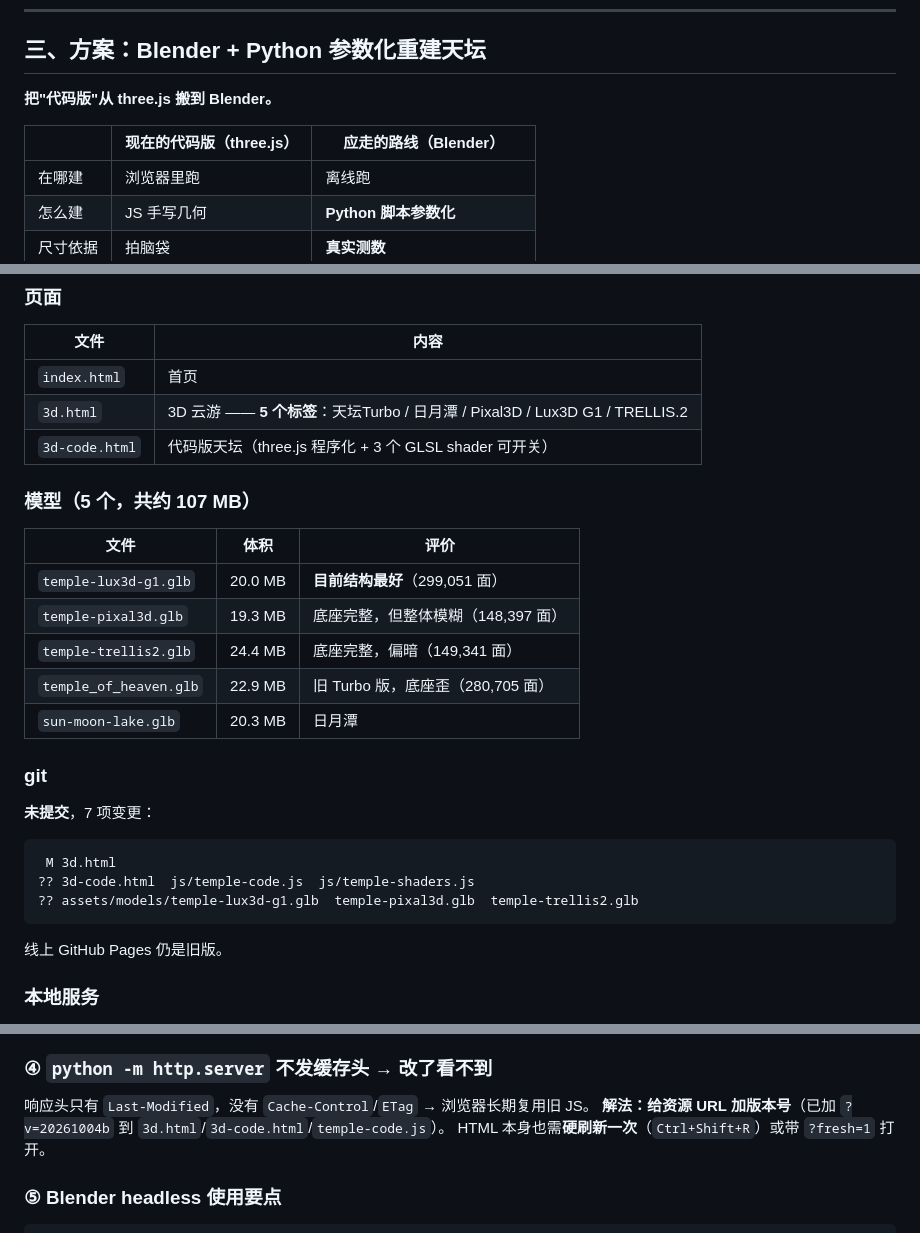
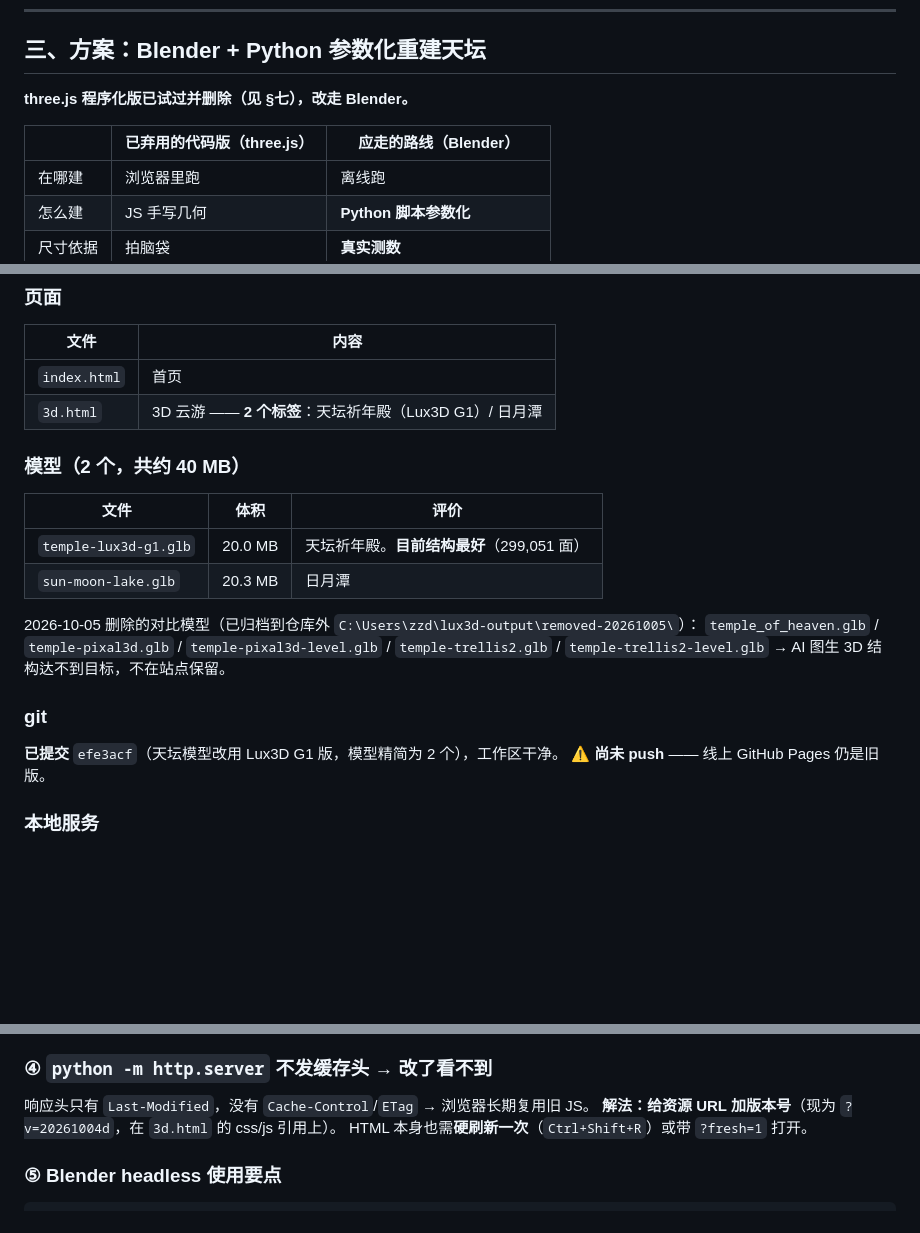
Before and after one commit to zhenda-hub/cloud-travel, a Markdown page: todo.md, 3 parts joined by grey strips. Rendered like a GitHub page; blank space fills up the shorter version.

Commit message:
docs(todo): 同步站点精简后的现状
- 页面/模型章节：7 标签 5 模型 → 2 标签 2 模型
- 移除已删除的 3d-code.html / js/temple-code.js / js/temple-shaders.js 的引用
- git 章节改为：已提交 efe3acf、工作区干净、尚未 push
- 缓存版本号说明更正为 ?v=20261004d
- §七「明确不做」补记 three.js 程序化代码版已于 2026-10-05 删除

````diff
--- a/todo.md
+++ b/todo.md
@@ -73,9 +73,9 @@ https://github.com/huangbai-AI/yingxian-pagoda
 
 ## 三、方案：Blender + Python 参数化重建天坛
 
-**把"代码版"从 three.js 搬到 Blender。**
+**three.js 程序化版已试过并删除（见 §七），改走 Blender。**
 
-| | 现在的代码版（three.js） | 应走的路线（Blender） |
+| | 已弃用的代码版（three.js） | 应走的路线（Blender） |
 |---|---|---|
 | 在哪建 | 浏览器里跑 | 离线跑 |
 | 怎么建 | JS 手写几何 | **Python 脚本参数化** |
@@ -166,26 +166,22 @@ https://github.com/huangbai-AI/yingxian-pagoda
 | 文件 | 内容 |
 |---|---|
 | `index.html` | 首页 |
-| `3d.html` | 3D 云游 —— **5 个标签**：天坛Turbo / 日月潭 / Pixal3D / Lux3D G1 / TRELLIS.2 |
-| `3d-code.html` | 代码版天坛（three.js 程序化 + 3 个 GLSL shader 可开关） |
+| `3d.html` | 3D 云游 —— **2 个标签**：天坛祈年殿（Lux3D G1）/ 日月潭 |
 
-### 模型（5 个，共约 107 MB）
+### 模型（2 个，共约 40 MB）
 | 文件 | 体积 | 评价 |
 |---|---|---|
-| `temple-lux3d-g1.glb` | 20.0 MB | **目前结构最好**（299,051 面） |
-| `temple-pixal3d.glb` | 19.3 MB | 底座完整，但整体模糊（148,397 面） |
-| `temple-trellis2.glb` | 24.4 MB | 底座完整，偏暗（149,341 面） |
-| `temple_of_heaven.glb` | 22.9 MB | 旧 Turbo 版，底座歪（280,705 面） |
+| `temple-lux3d-g1.glb` | 20.0 MB | 天坛祈年殿。**目前结构最好**（299,051 面） |
 | `sun-moon-lake.glb` | 20.3 MB | 日月潭 |
 
+2026-10-05 删除的对比模型（已归档到仓库外 `C:\Users\zzd\lux3d-output\removed-20261005\`）：
+`temple_of_heaven.glb` / `temple-pixal3d.glb` / `temple-pixal3d-level.glb` /
+`temple-trellis2.glb` / `temple-trellis2-level.glb`
+→ AI 图生 3D 结构达不到目标，不在站点保留。
+
 ### git
-**未提交**，7 项变更：
-```
- M 3d.html
-?? 3d-code.html  js/temple-code.js  js/temple-shaders.js
-?? assets/models/temple-lux3d-g1.glb  temple-pixal3d.glb  temple-trellis2.glb
-```
-线上 GitHub Pages 仍是旧版。
+**已提交** `efe3acf`（天坛模型改用 Lux3D G1 版，模型精简为 2 个），工作区干净。
+⚠️ **尚未 push** —— 线上 GitHub Pages 仍是旧版。
 
 ### 本地服务
 - `http://127.0.0.1:8765/` —— 云旅游静态站（`python -m http.server`）
@@ -220,7 +216,7 @@ BiRefNet 把**汉白玉台基当"地面/背景"删掉**（试了 3 次，紧裁
 
 ### ④ `python -m http.server` 不发缓存头 → 改了看不到
 响应头只有 `Last-Modified`，没有 `Cache-Control`/`ETag` → 浏览器长期复用旧 JS。
-**解法：给资源 URL 加版本号**（已加 `?v=20261004b` 到 `3d.html`/`3d-code.html`/`temple-code.js`）。
+**解法：给资源 URL 加版本号**（现为 `?v=20261004d`，在 `3d.html` 的 css/js 引用上）。
 HTML 本身也需**硬刷新一次**（`Ctrl+Shift+R`）或带 `?fresh=1` 打开。
 
 ### ⑤ Blender headless 使用要点
````
Also changed, not shown: other parts of todo.md (+1 -0 lines).
